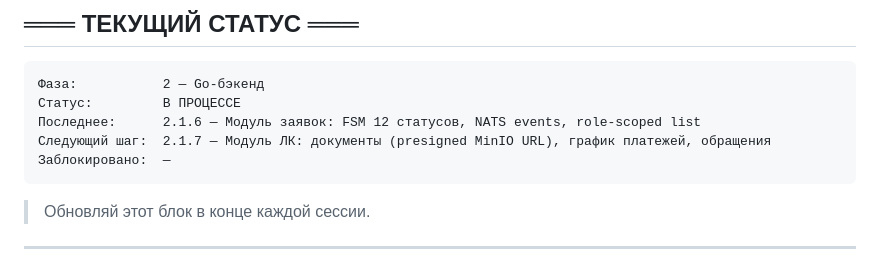
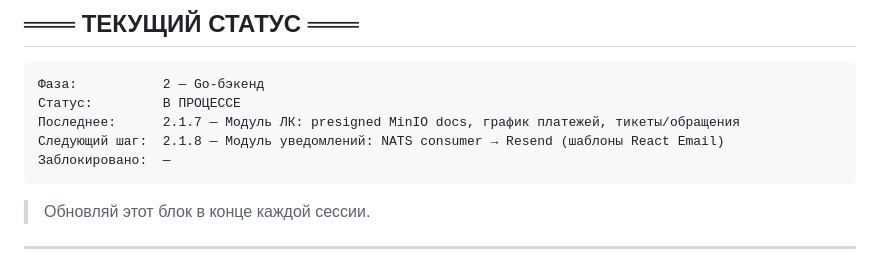
Before and after one commit to KAZmake/pkt-platform, a Markdown page: _docs/roadmap.md, the part around one of its changes. Drawn GitHub-style.

Commit message:
docs(roadmap): mark task 2.1.7 complete — personal cabinet module done
Co-Authored-By: Claude Sonnet 4.6 <noreply@anthropic.com>

````diff
--- a/_docs/roadmap.md
+++ b/_docs/roadmap.md
@@ -5,8 +5,8 @@
 ```
 Фаза:           2 — Go-бэкенд
 Статус:         В ПРОЦЕССЕ
-Последнее:      2.1.6 — Модуль заявок: FSM 12 статусов, NATS events, role-scoped list
-Следующий шаг:  2.1.7 — Модуль ЛК: документы (presigned MinIO URL), график платежей, обращения
+Последнее:      2.1.7 — Модуль ЛК: presigned MinIO docs, график платежей, тикеты/обращения
+Следующий шаг:  2.1.8 — Модуль уведомлений: NATS consumer → Resend (шаблоны React Email)
 Заблокировано:  —
 ```
 
````
Also changed, not shown: other parts of _docs/roadmap.md (+1 -1 lines).
